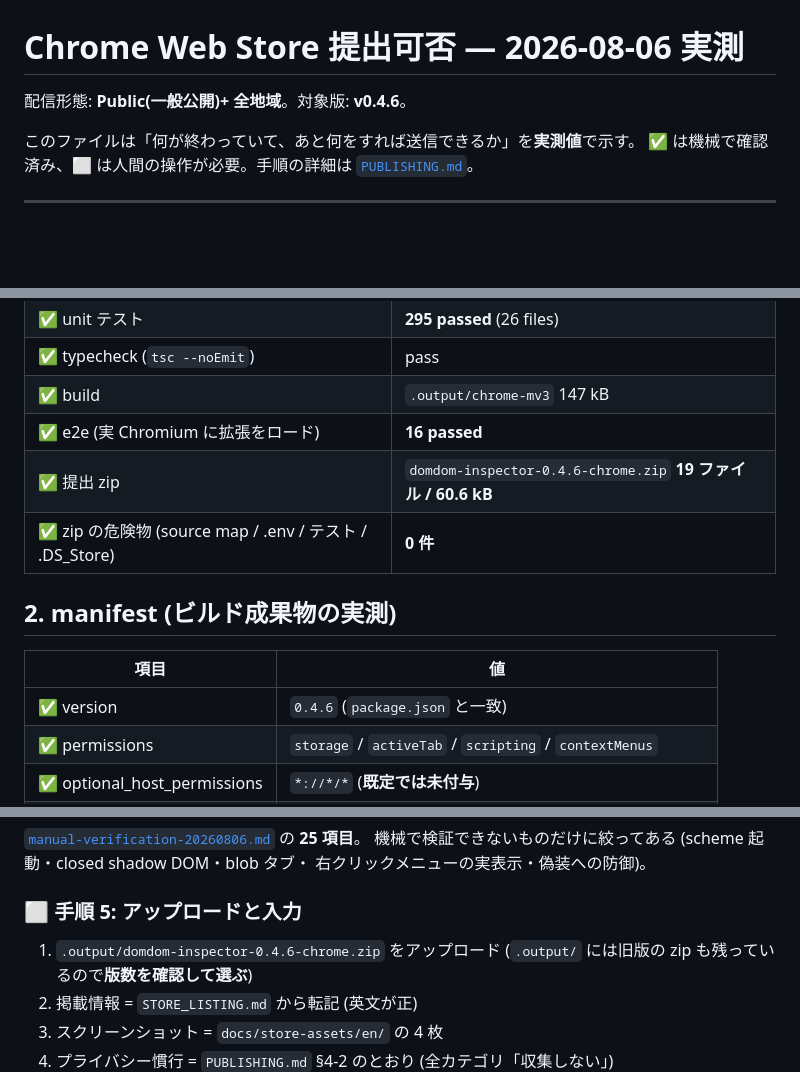
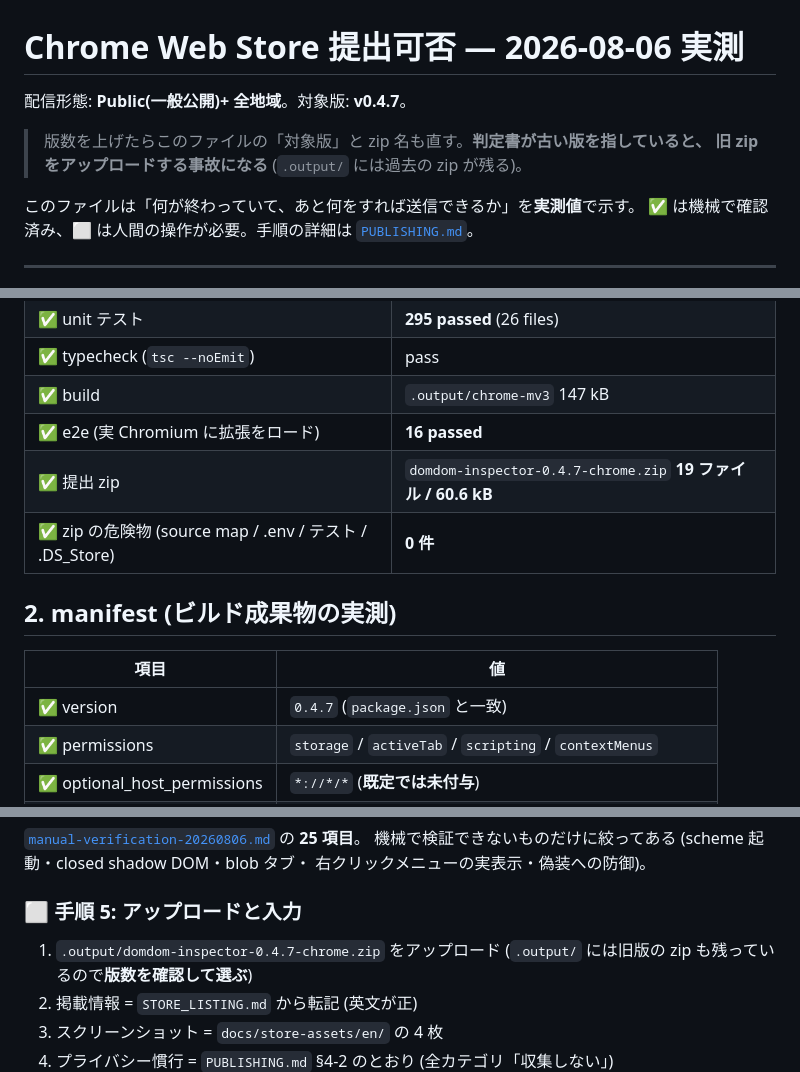
Before and after one commit to BoxPistols/domdom-inspector, a Markdown page: docs/store-submission-readiness.md, 3 parts joined by grey strips. Drawn GitHub-style; blank space fills up the shorter version.

Commit message:
docs: 提出判定書の版数を実際の版に揃える
判定書に "対象版 v0.4.6" と zip 名を直書きしていたが、同じコミットで version を 0.4.7 に
上げたため即座に古くなった。**判定書が古い版を指していると旧 zip をアップロードする事故に
なる** (.output/ には過去の zip が残る)。版数を上げたら判定書も直す旨を冒頭に明記した。

Co-Authored-By: Claude Opus 5 (1M context) <noreply@anthropic.com>
Claude-Session: https://claude.ai/code/session_01Hzeps1xRB9ZsFHNwnBSvd9

```diff
--- a/docs/store-submission-readiness.md
+++ b/docs/store-submission-readiness.md
@@ -1,6 +1,9 @@
 # Chrome Web Store 提出可否 — 2026-08-06 実測
 
-配信形態: **Public(一般公開)+ 全地域**。対象版: **v0.4.6**。
+配信形態: **Public(一般公開)+ 全地域**。対象版: **v0.4.7**。
+
+> 版数を上げたらこのファイルの「対象版」と zip 名も直す。**判定書が古い版を指していると、
+> 旧 zip をアップロードする事故になる** (`.output/` には過去の zip が残る)。
 
 このファイルは「何が終わっていて、あと何をすれば送信できるか」を**実測値**で示す。
 ✅ は機械で確認済み、⬜ は人間の操作が必要。手順の詳細は [`PUBLISHING.md`](../PUBLISHING.md)。
@@ -16,14 +19,14 @@
 | ✅ typecheck (`tsc --noEmit`) | pass |
 | ✅ build | `.output/chrome-mv3` 147 kB |
 | ✅ e2e (実 Chromium に拡張をロード) | **16 passed** |
-| ✅ 提出 zip | `domdom-inspector-0.4.6-chrome.zip` **19 ファイル / 60.6 kB** |
+| ✅ 提出 zip | `domdom-inspector-0.4.7-chrome.zip` **19 ファイル / 60.6 kB** |
 | ✅ zip の危険物 (source map / .env / テスト / .DS_Store) | **0 件** |
 
 ## 2. manifest (ビルド成果物の実測)
 
 | 項目 | 値 |
 |---|---|
-| ✅ version | `0.4.6` (`package.json` と一致) |
+| ✅ version | `0.4.7` (`package.json` と一致) |
 | ✅ permissions | `storage` / `activeTab` / `scripting` / `contextMenus` |
 | ✅ optional_host_permissions | `*://*/*` (**既定では未付与**) |
 | ✅ minimum_chrome_version | `119` (依存 API の下限の最大値 = `matchOriginAsFallback`) |
@@ -100,7 +103,7 @@ https://chrome.google.com/webstore/devconsole/
 
 ### ⬜ 手順 5: アップロードと入力
 
-1. `.output/domdom-inspector-0.4.6-chrome.zip` をアップロード
+1. `.output/domdom-inspector-0.4.7-chrome.zip` をアップロード
    (`.output/` には旧版の zip も残っているので**版数を確認して選ぶ**)
 2. 掲載情報 = `STORE_LISTING.md` から転記 (英文が正)
 3. スクリーンショット = `docs/store-assets/en/` の 4 枚
```
